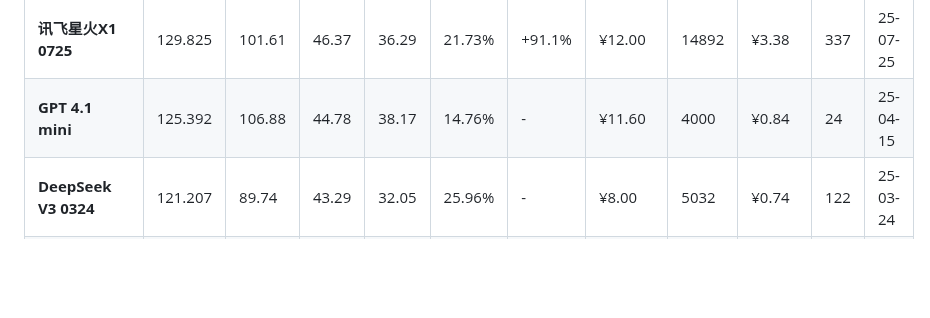
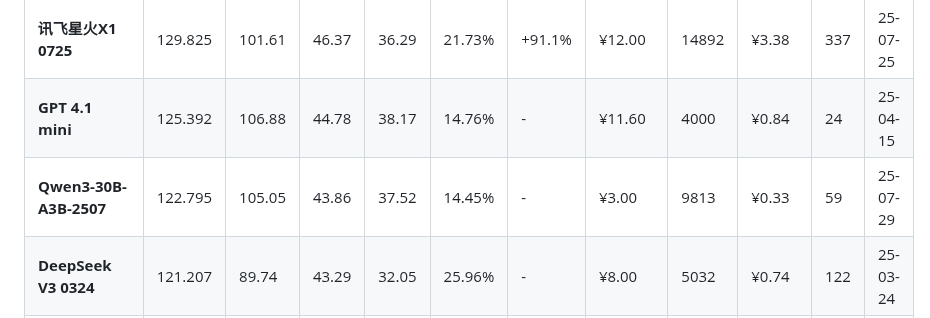
Before and after one commit to llm2014/llm_benchmark, a Markdown page: README.md, the part around the change. Drawn GitHub-style; blank space fills up the shorter version.

Commit message:
Added Qwen3-30B-2507

```diff
--- a/README.md
+++ b/README.md
@@ -76,6 +76,7 @@
 | **文心一言X1 Turbo**   _**3_               | 132.851  | 103.20   | 47.45    | 36.86    | 22.32%   | +22.9% | ¥4.00        | 13700       | ¥1.02     | 241         | 25-04-24 |
 | **讯飞星火X1 0725**                   | 129.825  | 101.61   | 46.37    | 36.29    | 21.73%   | +91.1% | ¥12.00       | 14892       | ¥3.38     | 337         | 25-07-25 |
 | **GPT 4.1 mini**                  | 125.392  | 106.88   | 44.78    | 38.17    | 14.76%   | -      | ¥11.60       | 4000        | ¥0.84     | 24          | 25-04-15 |
+| **Qwen3-30B-A3B-2507**          | 122.795 | 105.05 | 43.86 | 37.52 | 14.45% | - | ¥3.00 | 9813 | ¥0.33 | 59 | 25-07-29 |
 | **DeepSeek V3 0324**              | 121.207  | 89.74    | 43.29    | 32.05    | 25.96%   | -      | ¥8.00        | 5032        | ¥0.74     | 122         | 25-03-24 |
 | **MiniMax-M1**    _**2_                | 118.612  | 92.38    | 42.36    | 32.99    | 22.11%   | -      | ¥8.00        | 13600       | ¥1.73     | 294         | 25-06-17 |
 | **Claude Sonnet 4**               | 118.313  | 96.37    | 42.25    | 34.42    | 18.54%   | +33.3% | ¥108.00      | 1243        | ¥2.97     | 17          | 25-05-23 |
```
